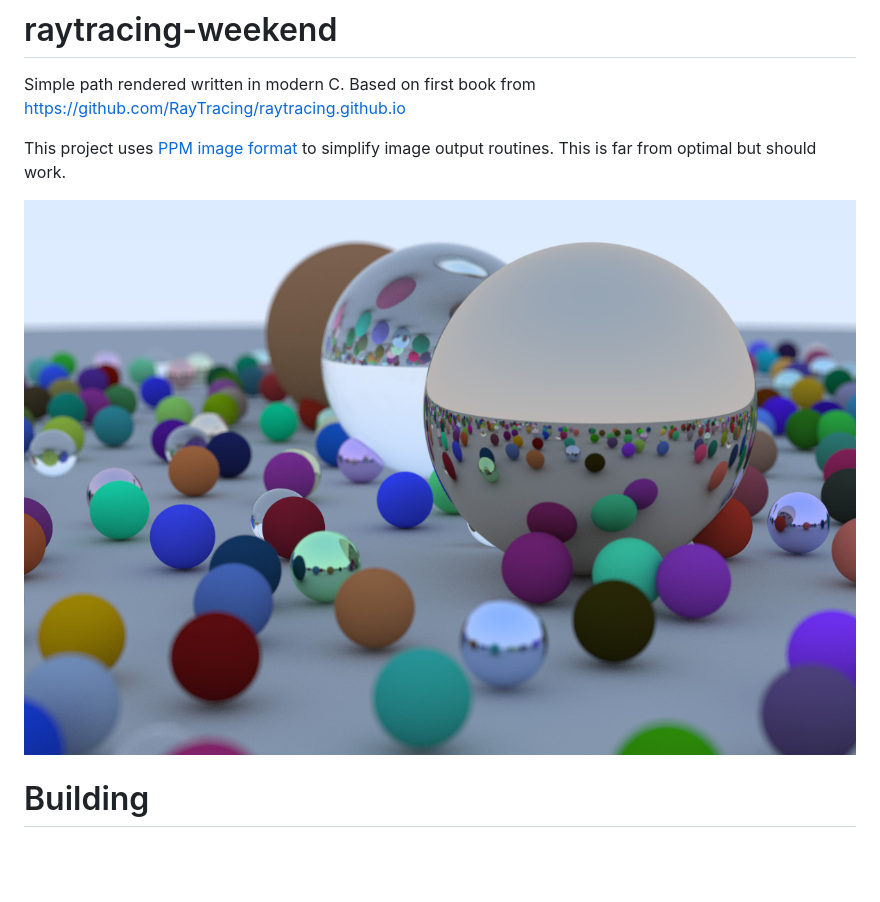
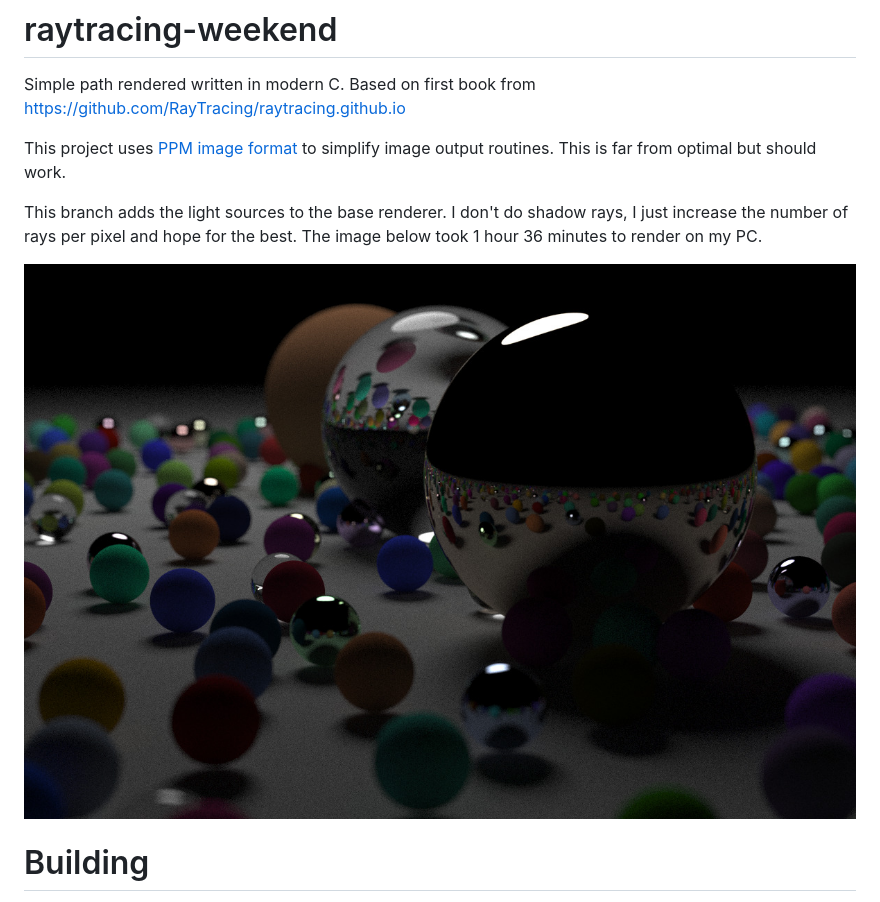
Before and after one commit to Morozov-5F/raytracing-weekend, a Markdown page: README.md, the part around the change. Rendered like a GitHub page; pictures changed too: images/img.jpg; blank space fills up the shorter version.

Commit message:
Update README.md to include new image with lighting.

```diff
--- a/README.md
+++ b/README.md
@@ -2,6 +2,9 @@
 Simple path rendered written in modern C. Based on first book from https://github.com/RayTracing/raytracing.github.io
 
 This project uses [PPM image format](https://en.wikipedia.org/wiki/Netpbm#PPM_example) to simplify image output routines. This is far from optimal but should work.
+
+This branch adds the light sources to the base renderer. I don't do shadow rays, I just increase the number of rays per pixel and hope for the best.
+The image below took 1 hour 36 minutes to render on my PC.
 
 ![Sample image](/images/img.jpg)
 
```
Also changed, not shown: 1 other file.
